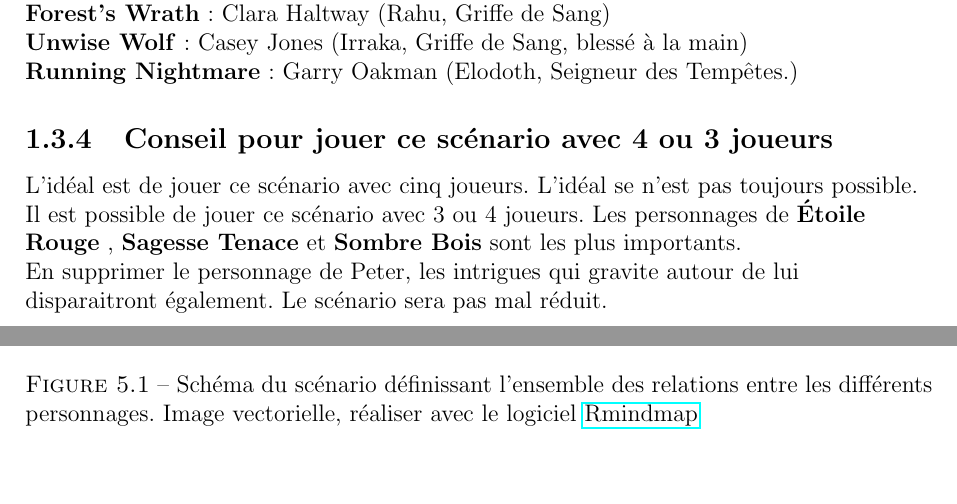
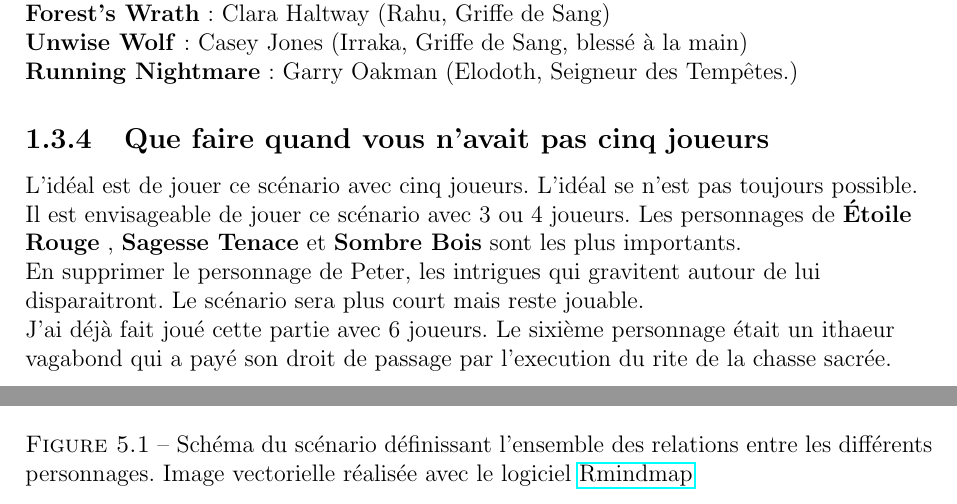
Before and after one commit to obiwankennedy/Roaming-in-the-wood, a LaTeX book (canada.tex): two parts of pages 8 and 40 of 40, joined at a grey line, cut so that both start at the same text, the shorter picture padded with empty space. Compiled offline with pdfLaTeX.

Commit message:
Update canada.tex
adaption for more or less than 5 players

```diff
--- a/canada.tex
+++ b/canada.tex
@@ -12,6 +12,7 @@
 \usepackage{listings}
 \usepackage{color}
 \usepackage{graphicx}
+\usepackage{epstopdf}
 \usepackage[linktocpage]{hyperref}
 
 \setlength{\parindent}{20pt}
@@ -160,11 +161,11 @@ Les esprits peuvent être des concepts comme la violence, la jalousie ou l'appé
 \textbf{Unwise Wolf} : Casey Jones (Irraka, Griffe de Sang, blessé à la main)\\
 \textbf{Running Nightmare} : Garry Oakman (Elodoth, Seigneur des Tempêtes.) \\
 
-    \subsection{Conseil pour jouer ce scénario avec 4 ou 3 joueurs}
-    L'idéal est de jouer ce scénario avec cinq joueurs. L'idéal se n'est pas toujours possible. Il est possible de
+    \subsection{Que faire quand vous n'avait pas cinq joueurs}
+    L'idéal est de jouer ce scénario avec cinq joueurs. L'idéal se n'est pas toujours possible. Il est envisageable de
     jouer ce scénario avec 3 ou 4 joueurs. Les personnages de \Lynn, \Jessica et \Leonard sont les plus importants.\\
-    En supprimer le personnage de Peter, les intrigues qui gravite autour de lui disparaitront également. Le scénario sera
-    pas mal réduit.
+    En supprimer le personnage de Peter, les intrigues qui gravitent autour de lui disparaitront. Le scénario sera plus court mais reste jouable. \\
+    J'ai déjà fait joué cette partie avec 6 joueurs. Le sixième personnage était un ithaeur vagabond qui a payé son droit de passage par l'execution du rite de la chasse sacrée.
 
 \chapter{Les Personnages}
 \clearpage
@@ -933,7 +934,7 @@ cela inflige un dégât supplémentaire.
 \section{Carte heuristique}
 \begin{figure}[!ht]
 \includegraphics[width=\textwidth]{canada_2.eps}
-\caption{Schéma du scénario définissant l'ensemble des relations entre les différents personnages. Image vectorielle, réaliser avec le logiciel \href{https://github.com/obiwankennedy/rmindmap}{Rmindmap}}
+\caption{Schéma du scénario définissant l'ensemble des relations entre les différents personnages. Image vectorielle réalisée avec le logiciel \href{https://github.com/obiwankennedy/rmindmap}{Rmindmap}}
 %\includegraphics[width=\textwidth]{canada_2.eps}
 \label{fig:mindmap}
 \end{figure}
```
Also changed, not shown: canada.tex (4 more changed lines).
